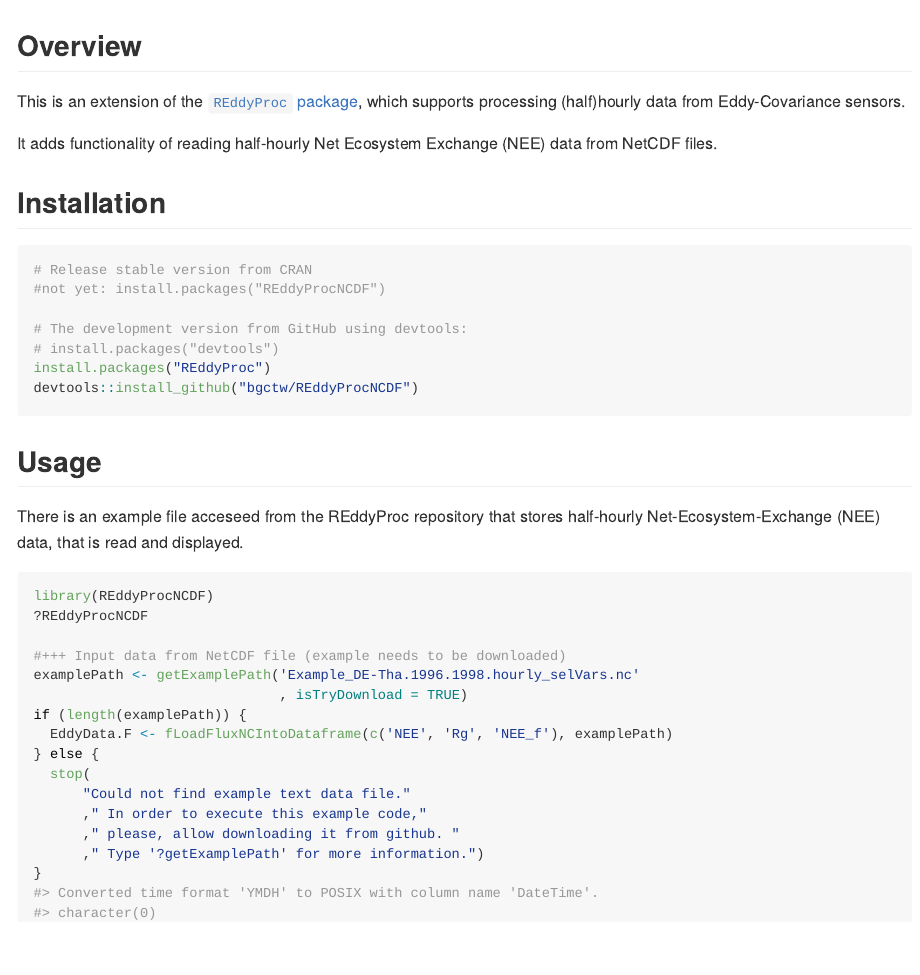
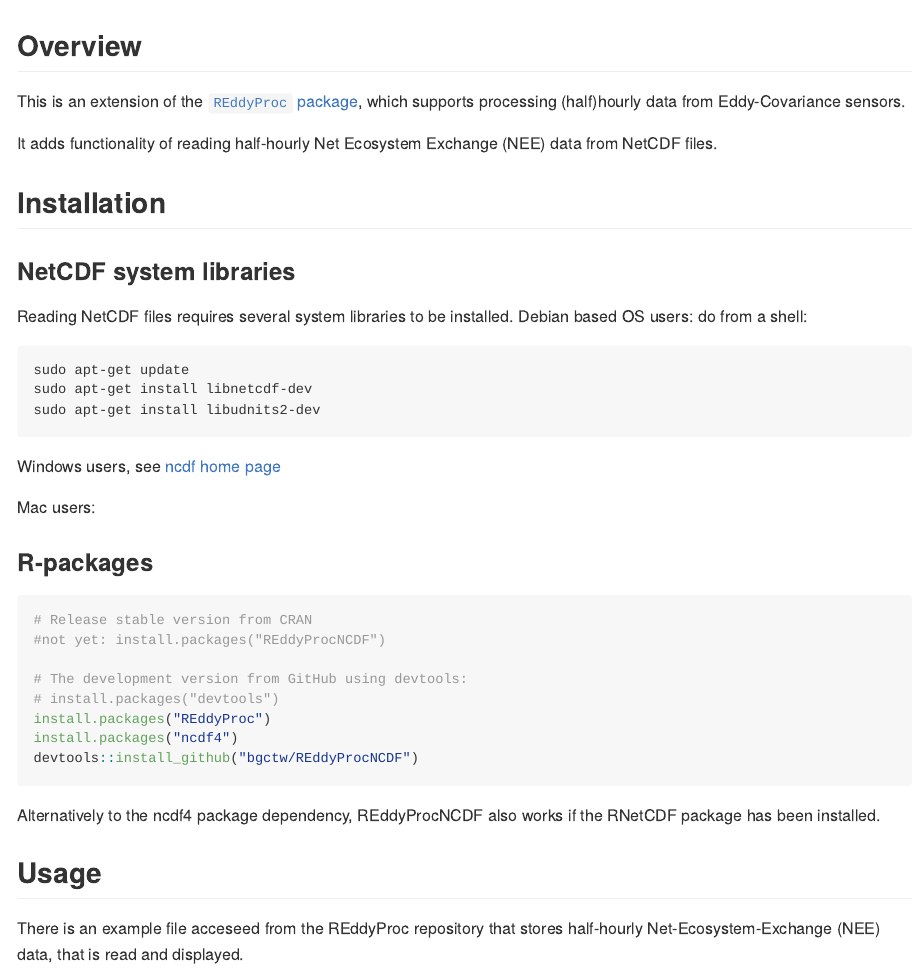
Before and after one commit to bgctw/REddyProcNCDF, an R Markdown document (README.Rmd): the page in a window 1100 px wide, from its top. The pictures show the output file README.md that the author committed with the source, drawn offline in the style of GitHub; long lines of code are wrapped; badge pictures from the web are left out.

Commit message:
installation instructions

````diff
--- a/README.Rmd
+++ b/README.Rmd
@@ -33,3 +33,7 @@ It adds functionality of reading half-hourly Net Ecosystem Exchange (NEE)
 data from NetCDF files.
 
 ## Installation
+### NetCDF system libraries
+Reading NetCDF files requires several system libraries to be installed.
+
+Debian based OS users: do from a shell:
@@ -36,12 +46,20 @@ data from NetCDF files.
+Windows users, see [ncdf home page](http://cirrus.ucsd.edu/~pierce/ncdf/)
+
+Mac users:
+
+### R-packages
 ```{r, eval = FALSE}
 # Release stable version from CRAN
 #not yet: install.packages("REddyProcNCDF")
 
 # The development version from GitHub using devtools:
 # install.packages("devtools")
-install.packages("REddyProc")
+install.packages("ncdf4")
 devtools::install_github("bgctw/REddyProcNCDF")
 ```
+
+Alternatively to the ncdf4 package dependency, REddyProcNCDF also works if the
+RNetCDF package has been installed.
 
 ## Usage
 
````
Also changed, not shown: README.md, README.Rmd (6 more changed lines).
